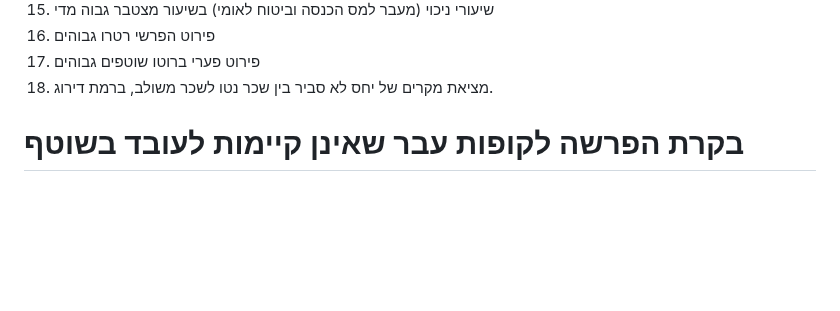
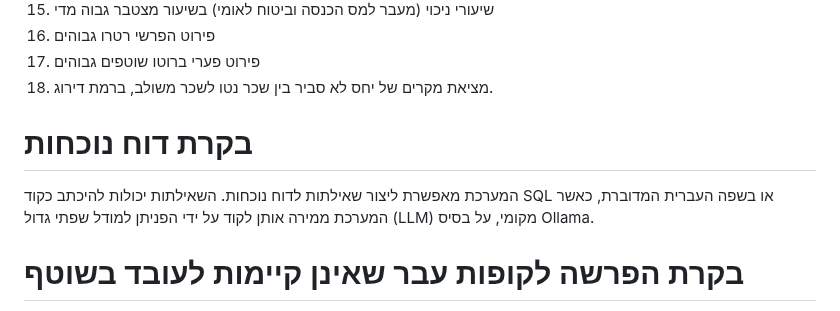
Before and after one commit to costiagur/payrolltest, a Markdown page: README.md, the part around the change. Drawn GitHub-style; blank space fills up the shorter version.

Commit message:
Enhance README with attendance report details
Added section on attendance report queries and LLM integration.

```diff
--- a/README.md
+++ b/README.md
@@ -22,6 +22,10 @@
 16. פירוט הפרשי רטרו גבוהים
 17. פירוט פערי ברוטו שוטפים גבוהים
 18. מציאת מקרים של יחס לא סביר בין שכר נטו לשכר משולב, ברמת דירוג.
+
+# בקרת דוח נוכחות
+המערכת מאפשרת ליצור שאילתות לדוח נוכחות. השאילתות יכולות להיכתב כקוד SQL או בשפה העברית המדוברת, כאשר המערכת ממירה אותן לקוד על ידי הפניתן למודל שפתי גדול (LLM) מקומי, על בסיס Ollama.
+
 # בקרת הפרשה לקופות עבר שאינן קיימות לעובד בשוטף
 המערכת יכולה לקבל דוח קופות ולזהות מקרים של הפרשות לקופות רטרואקטיביות לעובד, אשר הפרשותיו השוטפות הולכות לקופות אחרות. המערכת מציעה תיקוני עיתוי בסכומי ברוטו כדי למנוע הפרשות לקופות שאינן קיימות.
 
```
